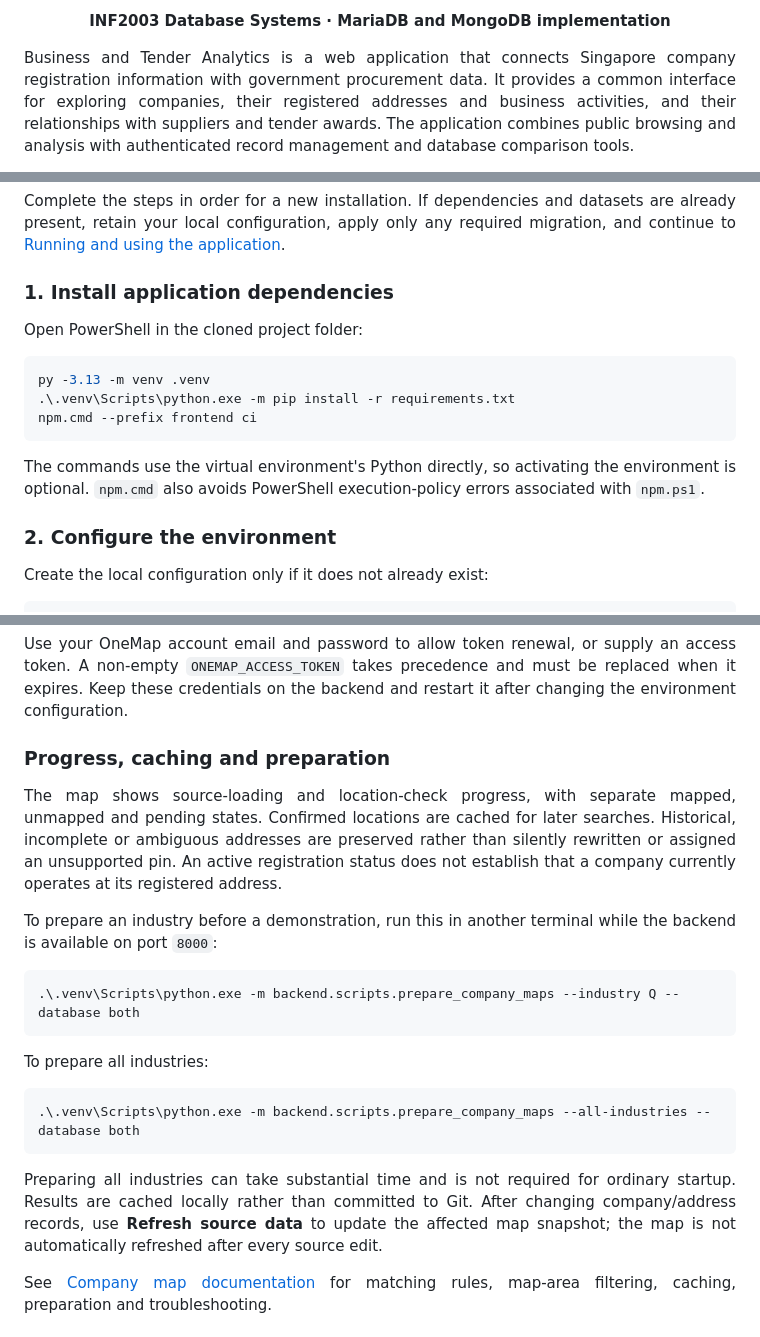
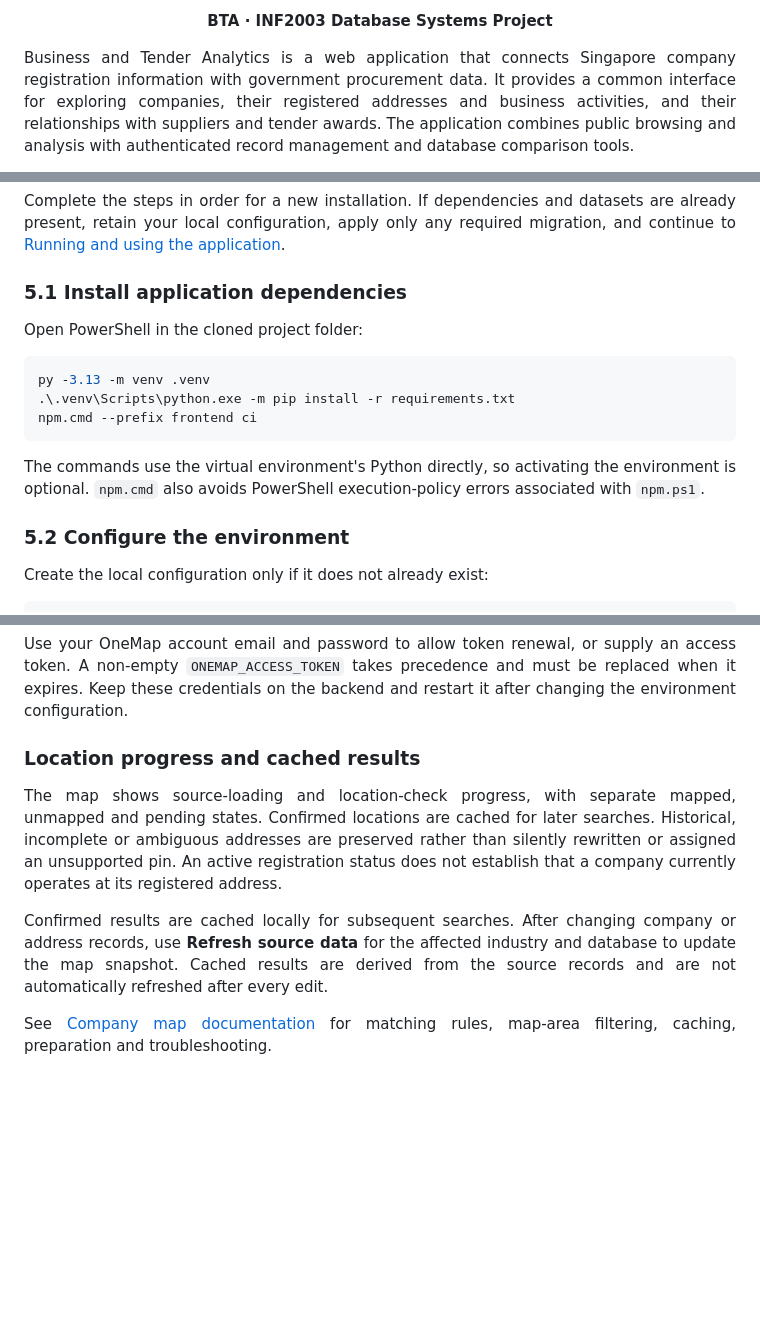
Before and after one commit to tzehuii/INF2003-Database-, a Markdown page: README.md, 3 parts joined by grey strips. Rendered like a GitHub page; blank space fills up the shorter version.

````diff
--- a/README.md
+++ b/README.md
@@ -2,5 +2,5 @@
 
-<p align="center"><strong>INF2003 Database Systems · MariaDB and MongoDB implementation</strong></p>
+<p align="center"><strong>BTA · INF2003 Database Systems Project</strong></p>
 
 <p align="justify">Business and Tender Analytics is a web application that connects Singapore company registration information with government procurement data. It provides a common interface for exploring companies, their registered addresses and business activities, and their relationships with suppliers and tender awards. The application combines public browsing and analysis with authenticated record management and database comparison tools.</p>
 
@@ -132,7 +157,7 @@ requirements.txt       Python dependencies
 
 <p align="justify">Complete the steps in order for a new installation. If dependencies and datasets are already present, retain your local configuration, apply only any required migration, and continue to <a href="#6-running-and-using-the-application">Running and using the application</a>.</p>
 
-### 1. Install application dependencies
+### 5.1 Install application dependencies
 
 <p align="justify">Open PowerShell in the cloned project folder:</p>
 
@@ -144,7 +169,7 @@ npm.cmd --prefix frontend ci
 
 <p align="justify">The commands use the virtual environment's Python directly, so activating the environment is optional. <code>npm.cmd</code> also avoids PowerShell execution-policy errors associated with <code>npm.ps1</code>.</p>
 
-### 2. Configure the environment
+### 5.2 Configure the environment
 
 <p align="justify">Create the local configuration only if it does not already exist:</p>
 
@@ -281,23 +287,11 @@ ONEMAP_ACCESS_TOKEN=
 
 <p align="justify">Use your OneMap account email and password to allow token renewal, or supply an access token. A non-empty <code>ONEMAP_ACCESS_TOKEN</code> takes precedence and must be replaced when it expires. Keep these credentials on the backend and restart it after changing the environment configuration.</p>
 
-### Progress, caching and preparation
+### Location progress and cached results
 
 <p align="justify">The map shows source-loading and location-check progress, with separate mapped, unmapped and pending states. Confirmed locations are cached for later searches. Historical, incomplete or ambiguous addresses are preserved rather than silently rewritten or assigned an unsupported pin. An active registration status does not establish that a company currently operates at its registered address.</p>
 
-<p align="justify">To prepare an industry before a demonstration, run this in another terminal while the backend is available on port <code>8000</code>:</p>
-
-```powershell
-.\.venv\Scripts\python.exe -m backend.scripts.prepare_company_maps --industry Q --database both
-```
-
-<p align="justify">To prepare all industries:</p>
-
-```powershell
-.\.venv\Scripts\python.exe -m backend.scripts.prepare_company_maps --all-industries --database both
-```
-
-<p align="justify">Preparing all industries can take substantial time and is not required for ordinary startup. Results are cached locally rather than committed to Git. After changing company/address records, use <strong>Refresh source data</strong> to update the affected map snapshot; the map is not automatically refreshed after every source edit.</p>
+<p align="justify">Confirmed results are cached locally for subsequent searches. After changing company or address records, use <strong>Refresh source data</strong> for the affected industry and database to update the map snapshot. Cached results are derived from the source records and are not automatically refreshed after every edit.</p>
 
 <p align="justify">See <a href="docs/company-map.md">Company map documentation</a> for matching rules, map-area filtering, caching, preparation and troubleshooting.</p>
 
````
Also changed, not shown: other parts of README.md (+52 -39 lines), docs/images/public-view.jpg (added), docs/images/system-view.jpg (added).
